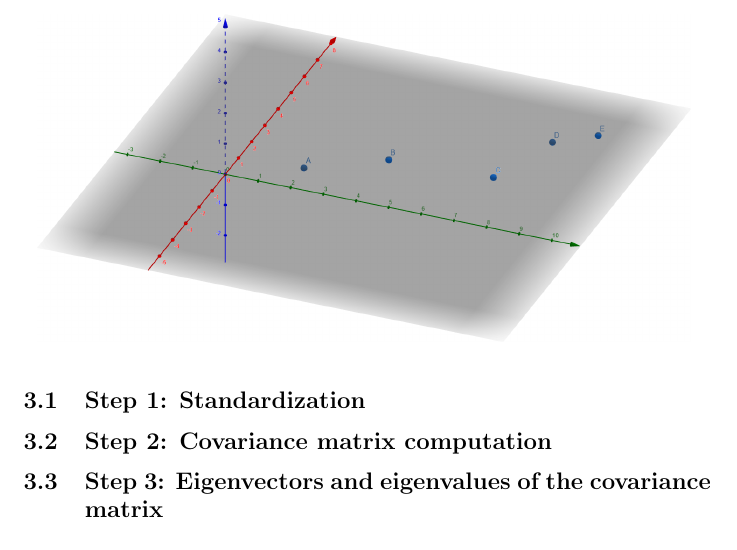
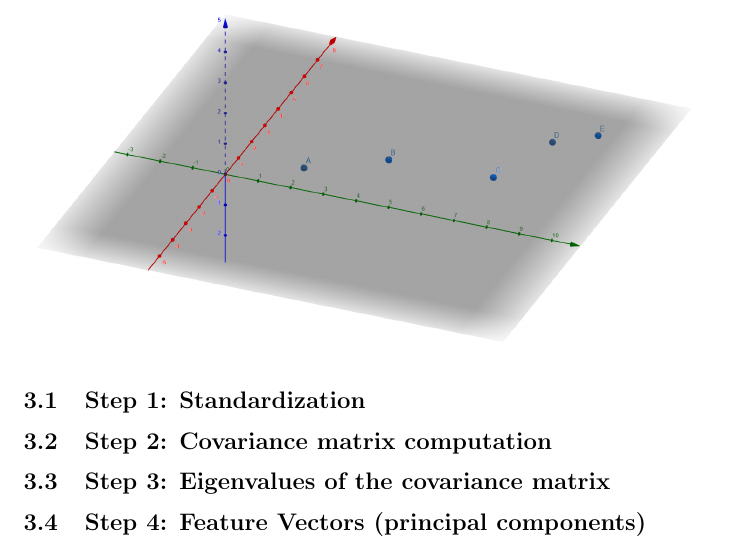
Before and after one commit to pauldubois98/RefresherMaths2023, a LaTeX problem sheet (ExercisesSet5/ExercisesPCA.tex): part of page 2 of 2, cut so that both start at the same text. Compiled offline with pdfLaTeX.

Commit message:
step 4 title

```diff
--- a/ExercisesSet5/ExercisesPCA.tex
+++ b/ExercisesSet5/ExercisesPCA.tex
@@ -87,7 +87,8 @@
 
 	\subsection{Step 1: Standardization}
 	\subsection{Step 2: Covariance matrix computation}
-	\subsection{Step 3: Eigenvectors and eigenvalues of the covariance matrix}
+	\subsection{Step 3: Eigenvalues of the covariance matrix}
+	\subsection{Step 4: Feature Vectors (principal components)}
 
 
 \end{document}
```
Also changed, not shown: ExercisesSet5/ExercisesPCA.pdf.
